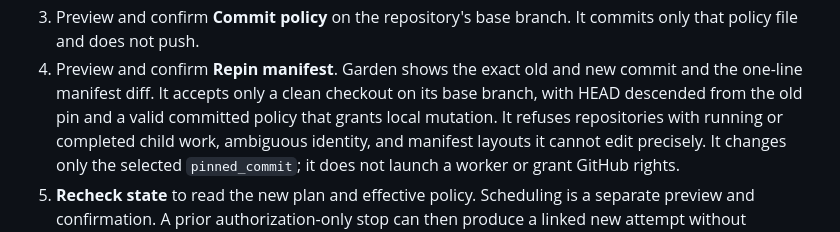
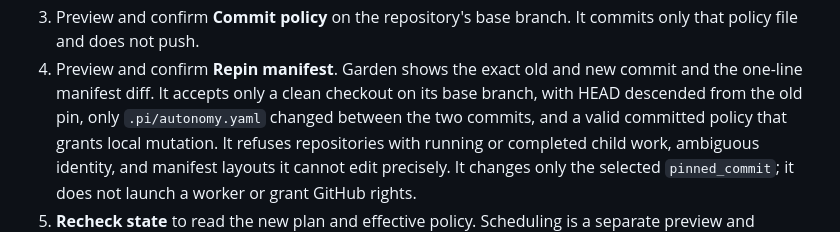
Before and after one commit to dhuzard/pico-orchestrator, a Markdown page: docs/workspace-interactive-design.md, the part around the change. Rendered like a GitHub page.

Commit message:
Limit documented guided repin to policy changes

```diff
--- a/docs/workspace-interactive-design.md
+++ b/docs/workspace-interactive-design.md
@@ -50,7 +50,8 @@ offers separate, reviewed steps:
    commits only that policy file and does not push.
 4. Preview and confirm **Repin manifest**. Garden shows the exact old and new
    commit and the one-line manifest diff. It accepts only a clean checkout on
-   its base branch, with HEAD descended from the old pin and a valid committed
+   its base branch, with HEAD descended from the old pin, only
+   `.pi/autonomy.yaml` changed between the two commits, and a valid committed
    policy that grants local mutation. It refuses repositories with running or
    completed child work, ambiguous identity, and manifest layouts it cannot
    edit precisely. It changes only the selected `pinned_commit`; it does not
```
